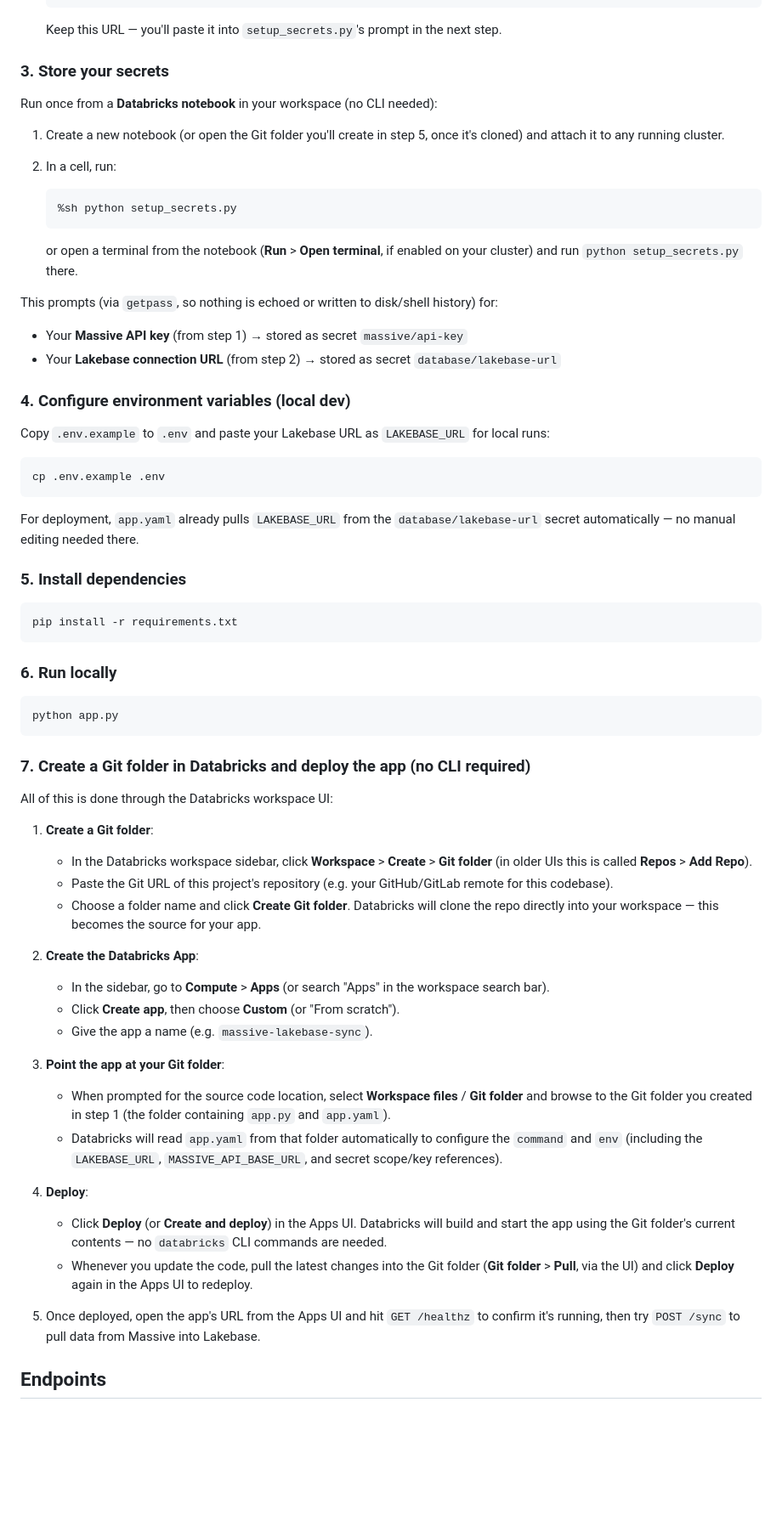
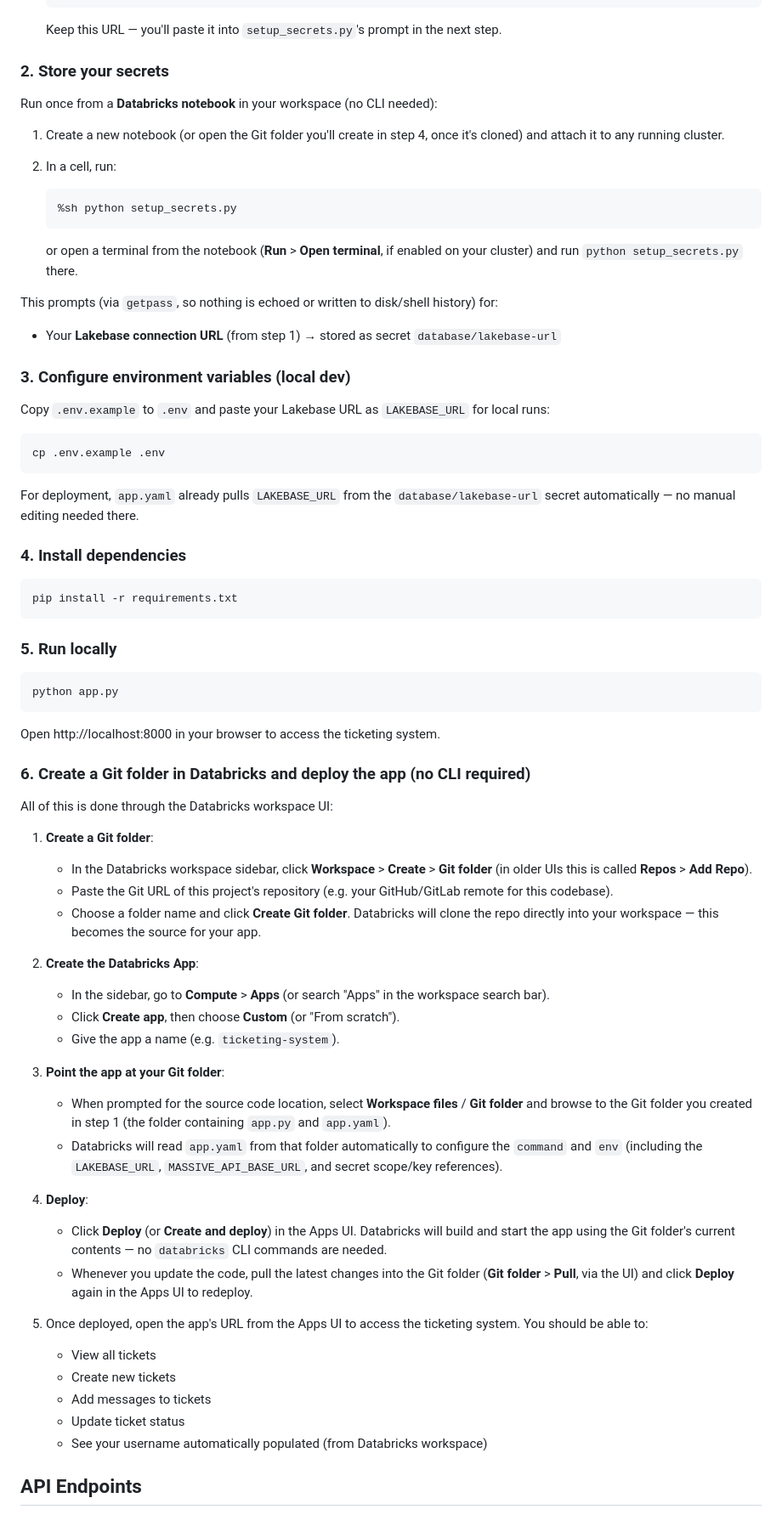
Before and after one commit to srjain92/databricks-ticketing-system, a Markdown page: README.md, the part around one of its changes. Shown at 85% size. Rendered like a GitHub page; blank space fills up the shorter version.

````diff
--- a/README.md
+++ b/README.md
@@ -49,11 +72,11 @@ A minimal Databricks App that:
 
    Keep this URL — you'll paste it into `setup_secrets.py`'s prompt in the next step.
 
-### 3. Store your secrets
+### 2. Store your secrets
 
 Run once from a **Databricks notebook** in your workspace (no CLI needed):
 
-1. Create a new notebook (or open the Git folder you'll create in step 5, once it's cloned) and attach it to any running cluster.
+1. Create a new notebook (or open the Git folder you'll create in step 4, once it's cloned) and attach it to any running cluster.
 2. In a cell, run:
 
    ```python
@@ -63,10 +86,9 @@ Run once from a **Databricks notebook** in your workspace (no CLI needed):
    or open a terminal from the notebook (**Run** > **Open terminal**, if enabled on your cluster) and run `python setup_secrets.py` there.
 
 This prompts (via `getpass`, so nothing is echoed or written to disk/shell history) for:
-- Your **Massive API key** (from step 1) → stored as secret `massive/api-key`
-- Your **Lakebase connection URL** (from step 2) → stored as secret `database/lakebase-url`
+- Your **Lakebase connection URL** (from step 1) → stored as secret `database/lakebase-url`
 
-### 4. Configure environment variables (local dev)
+### 3. Configure environment variables (local dev)
 
 Copy `.env.example` to `.env` and paste your Lakebase URL as `LAKEBASE_URL` for local runs:
 
@@ -76,19 +98,21 @@ cp .env.example .env
 
 For deployment, `app.yaml` already pulls `LAKEBASE_URL` from the `database/lakebase-url` secret automatically — no manual editing needed there.
 
-### 5. Install dependencies
+### 4. Install dependencies
 
 ```bash
 pip install -r requirements.txt
 ```
 
-### 6. Run locally
+### 5. Run locally
 
 ```bash
 python app.py
 ```
 
-### 7. Create a Git folder in Databricks and deploy the app (no CLI required)
+Open http://localhost:8000 in your browser to access the ticketing system.
+
+### 6. Create a Git folder in Databricks and deploy the app (no CLI required)
 
 All of this is done through the Databricks workspace UI:
 
@@ -100,7 +124,7 @@ All of this is done through the Databricks workspace UI:
 2. **Create the Databricks App**:
    - In the sidebar, go to **Compute** > **Apps** (or search "Apps" in the workspace search bar).
    - Click **Create app**, then choose **Custom** (or "From scratch").
-   - Give the app a name (e.g. `massive-lakebase-sync`).
+   - Give the app a name (e.g. `ticketing-system`).
 
 3. **Point the app at your Git folder**:
    - When prompted for the source code location, select **Workspace files** / **Git folder** and browse to the Git folder you created in step 1 (the folder containing `app.py` and `app.yaml`).
@@ -110,7 +134,12 @@ All of this is done through the Databricks workspace UI:
    - Click **Deploy** (or **Create and deploy**) in the Apps UI. Databricks will build and start the app using the Git folder's current contents — no `databricks` CLI commands are needed.
    - Whenever you update the code, pull the latest changes into the Git folder (**Git folder** > **Pull**, via the UI) and click **Deploy** again in the Apps UI to redeploy.
 
-5. Once deployed, open the app's URL from the Apps UI and hit `GET /healthz` to confirm it's running, then try `POST /sync` to pull data from Massive into Lakebase.
+5. Once deployed, open the app's URL from the Apps UI to access the ticketing system. You should be able to:
+   - View all tickets
+   - Create new tickets
+   - Add messages to tickets
+   - Update ticket status
+   - See your username automatically populated (from Databricks workspace)
 
-## Endpoints
+## API Endpoints
 
````
Also changed, not shown: other parts of README.md (+83 -79 lines).
